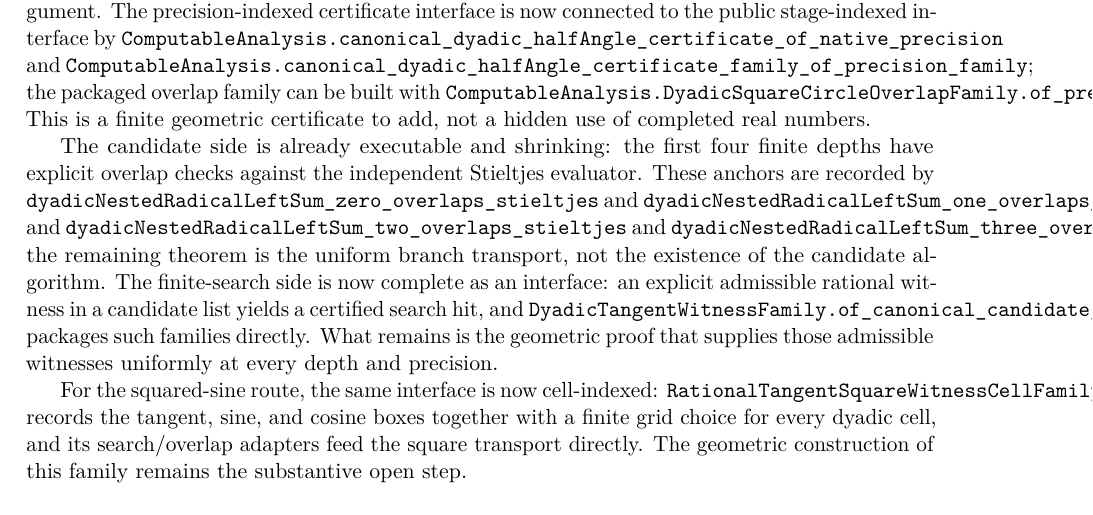
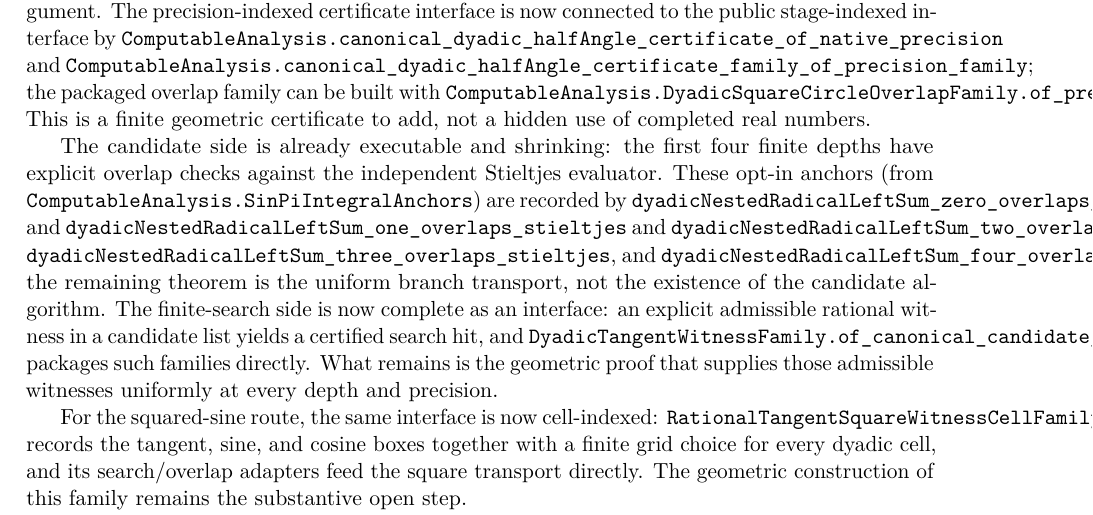
Before and after one commit to liuyao12/computable-analysis, a LaTeX thesis (blueprint/src/web.tex, which reads blueprint/src/08-roadmap.tex): part of page 102 of 105, cut so that both start at the same text. Compiled offline with pdfLaTeX.

Commit message:
Document optional sine regression module

```diff
--- a/blueprint/src/08-roadmap.tex
+++ b/blueprint/src/08-roadmap.tex
@@ -89,11 +89,13 @@ real numbers.
 
 The candidate side is already executable and shrinking: the first four finite
 depths have explicit overlap checks against the independent Stieltjes
-evaluator.  These anchors are recorded by
+evaluator.  These opt-in anchors (from
+\texttt{ComputableAnalysis.SinPiIntegralAnchors}) are recorded by
 \texttt{dyadicNestedRadicalLeftSum\_zero\_overlaps\_stieltjes} and
 \texttt{dyadicNestedRadicalLeftSum\_one\_overlaps\_stieltjes} and
-\texttt{dyadicNestedRadicalLeftSum\_two\_overlaps\_stieltjes} and
-\texttt{dyadicNestedRadicalLeftSum\_three\_overlaps\_stieltjes}; the remaining theorem is
+\texttt{dyadicNestedRadicalLeftSum\_two\_overlaps\_stieltjes},
+\texttt{dyadicNestedRadicalLeftSum\_three\_overlaps\_stieltjes}, and
+\texttt{dyadicNestedRadicalLeftSum\_four\_overlaps\_stieltjes}; the remaining theorem is
 the uniform branch transport, not the existence of the candidate algorithm.
 The finite-search side is now complete as an interface: an explicit admissible
 rational witness in a candidate list yields a certified search hit, and
```
